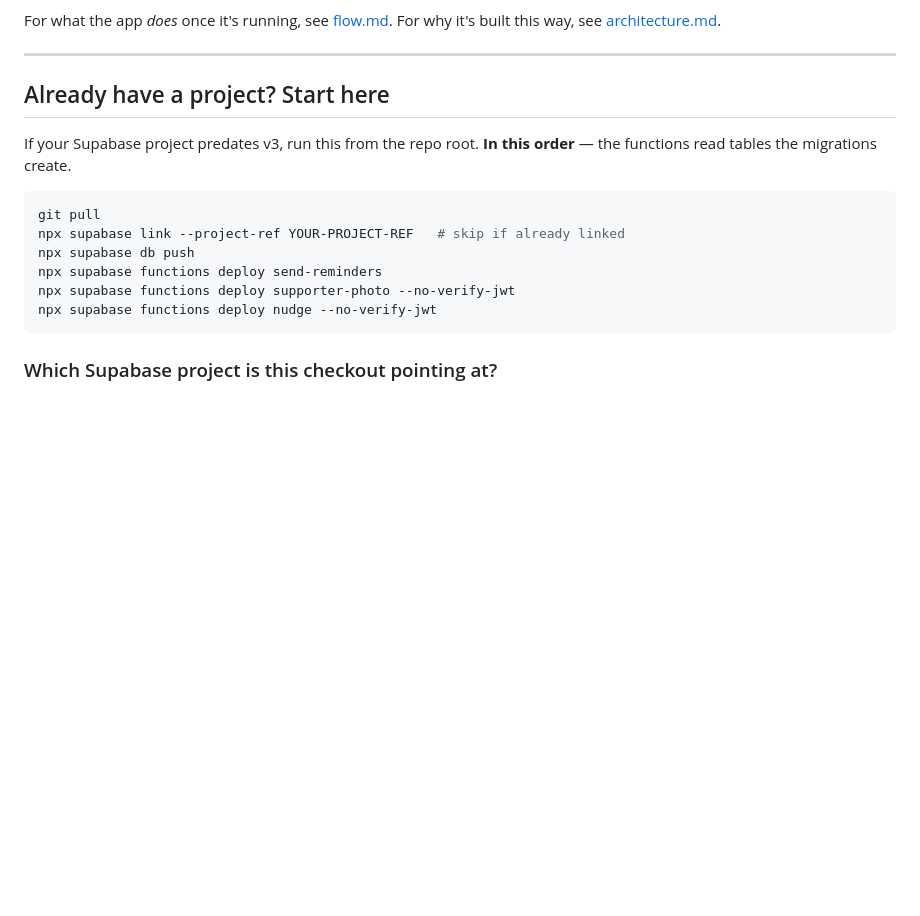
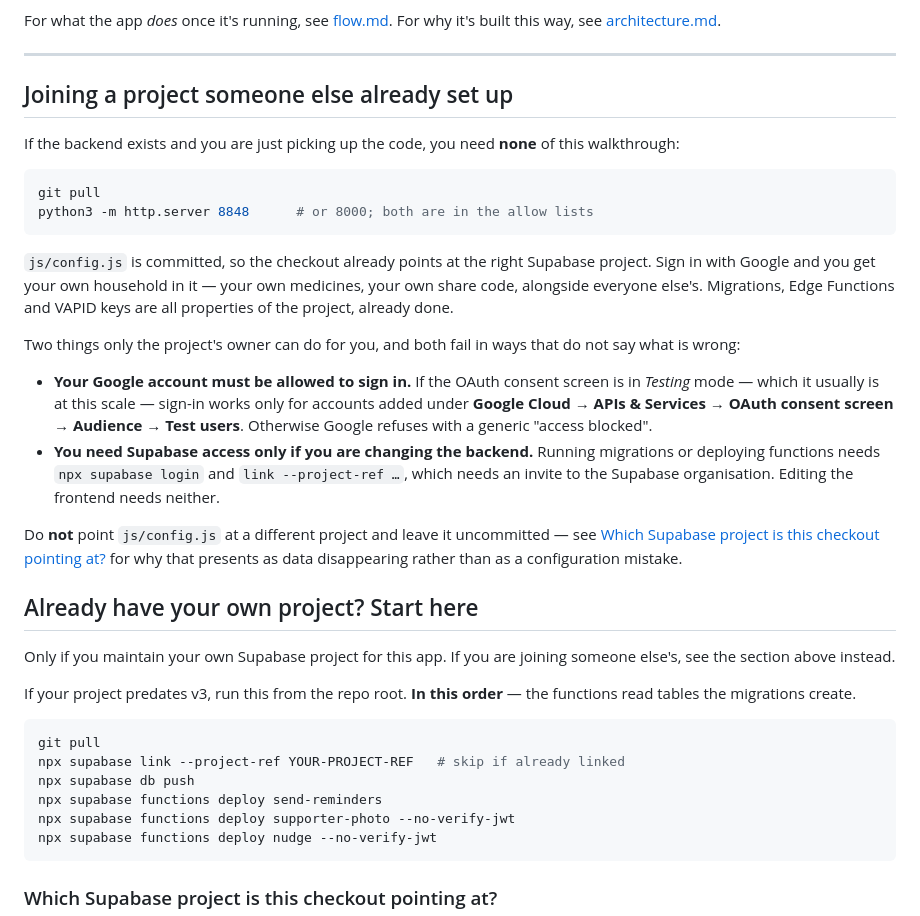
Before and after one commit to ahmedosama2013/medicinetracker, a Markdown page: docs/setup.md, the part around the change. Drawn GitHub-style; blank space fills up the shorter version.

Commit message:
setup: what to do when the backend already exists
The guide had two audiences -- setting up from scratch, and catching an owned
project up -- and missed the most common one: joining a project someone else
already runs. That person needs none of the walkthrough, which previously read
as though they did.

Names the two things that block them and that only the project owner can fix,
both of which fail without saying why: a Google account not on the OAuth
consent screen's test-user list gets a generic "access blocked", and Supabase
CLI access is needed only for backend changes, not for frontend work.

Co-Authored-By: Claude Opus 5 <noreply@anthropic.com>

````diff
--- a/docs/setup.md
+++ b/docs/setup.md
@@ -6,9 +6,45 @@ For what the app *does* once it's running, see [flow.md](flow.md). For why it's
 
 ---
 
-## Already have a project? Start here
+## Joining a project someone else already set up
 
-If your Supabase project predates v3, run this from the repo root. **In this
+If the backend exists and you are just picking up the code, you need **none**
+of this walkthrough:
+
+```bash
+git pull
+python3 -m http.server 8848      # or 8000; both are in the allow lists
+```
+
+`js/config.js` is committed, so the checkout already points at the right
+Supabase project. Sign in with Google and you get your own household in it —
+your own medicines, your own share code, alongside everyone else's. Migrations,
+Edge Functions and VAPID keys are all properties of the project, already done.
+
+Two things only the project's owner can do for you, and both fail in ways that
+do not say what is wrong:
+
+- **Your Google account must be allowed to sign in.** If the OAuth consent
+  screen is in *Testing* mode — which it usually is at this scale — sign-in
+  works only for accounts added under **Google Cloud → APIs & Services → OAuth
+  consent screen → Audience → Test users**. Otherwise Google refuses with a
+  generic "access blocked".
+- **You need Supabase access only if you are changing the backend.** Running
+  migrations or deploying functions needs `npx supabase login` and
+  `link --project-ref …`, which needs an invite to the Supabase organisation.
+  Editing the frontend needs neither.
+
+Do **not** point `js/config.js` at a different project and leave it
+uncommitted — see [Which Supabase project is this checkout pointing
+at?](#which-supabase-project-is-this-checkout-pointing-at) for why that
+presents as data disappearing rather than as a configuration mistake.
+
+## Already have your own project? Start here
+
+Only if you maintain your own Supabase project for this app. If you are joining
+someone else's, see the section above instead.
+
+If your project predates v3, run this from the repo root. **In this
 order** — the functions read tables the migrations create.
 
 ```bash
````
